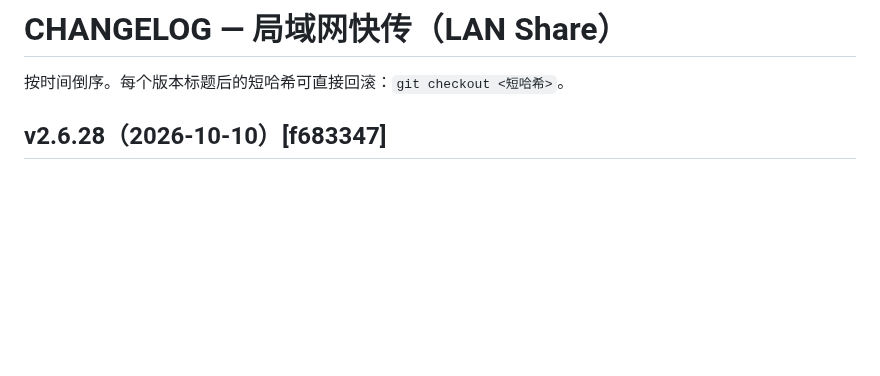
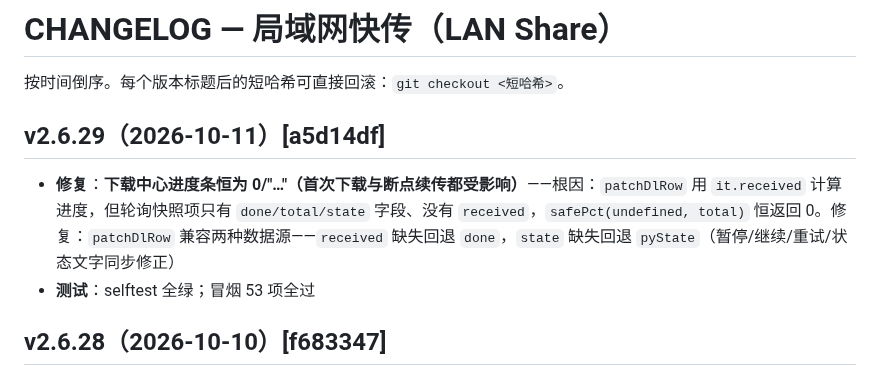
Before and after one commit to YanZi50/GOWORK, a Markdown page: CHANGELOG.md, the part around the change. Rendered like a GitHub page; blank space fills up the shorter version.

```diff
--- a/CHANGELOG.md
+++ b/CHANGELOG.md
@@ -1,6 +1,11 @@
 # CHANGELOG — 局域网快传（LAN Share）
 
 按时间倒序。每个版本标题后的短哈希可直接回滚：`git checkout <短哈希>`。
+
+## v2.6.29（2026-10-11）[a5d14df]
+
+- **修复**：**下载中心进度条恒为 0/"…"（首次下载与断点续传都受影响）**——根因：`patchDlRow` 用 `it.received` 计算进度，但轮询快照项只有 `done/total/state` 字段、没有 `received`，`safePct(undefined, total)` 恒返回 0。修复：`patchDlRow` 兼容两种数据源——`received` 缺失回退 `done`，`state` 缺失回退 `pyState`（暂停/继续/重试/状态文字同步修正）
+- **测试**：selftest 全绿；冒烟 53 项全过
 
 ## v2.6.28（2026-10-10）[f683347]
 
```
Also changed, not shown: BUGS.md (+9 -0 lines).
